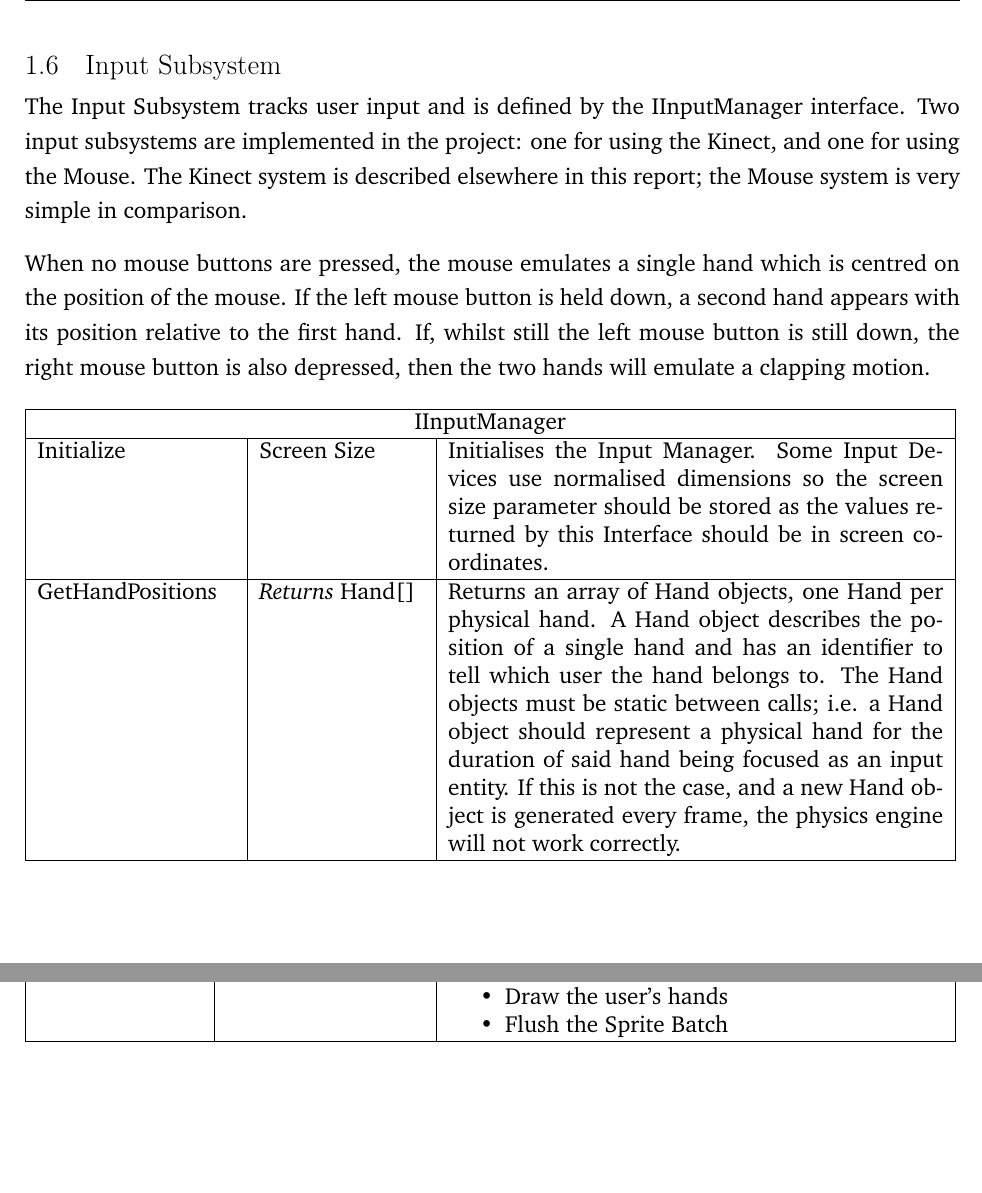
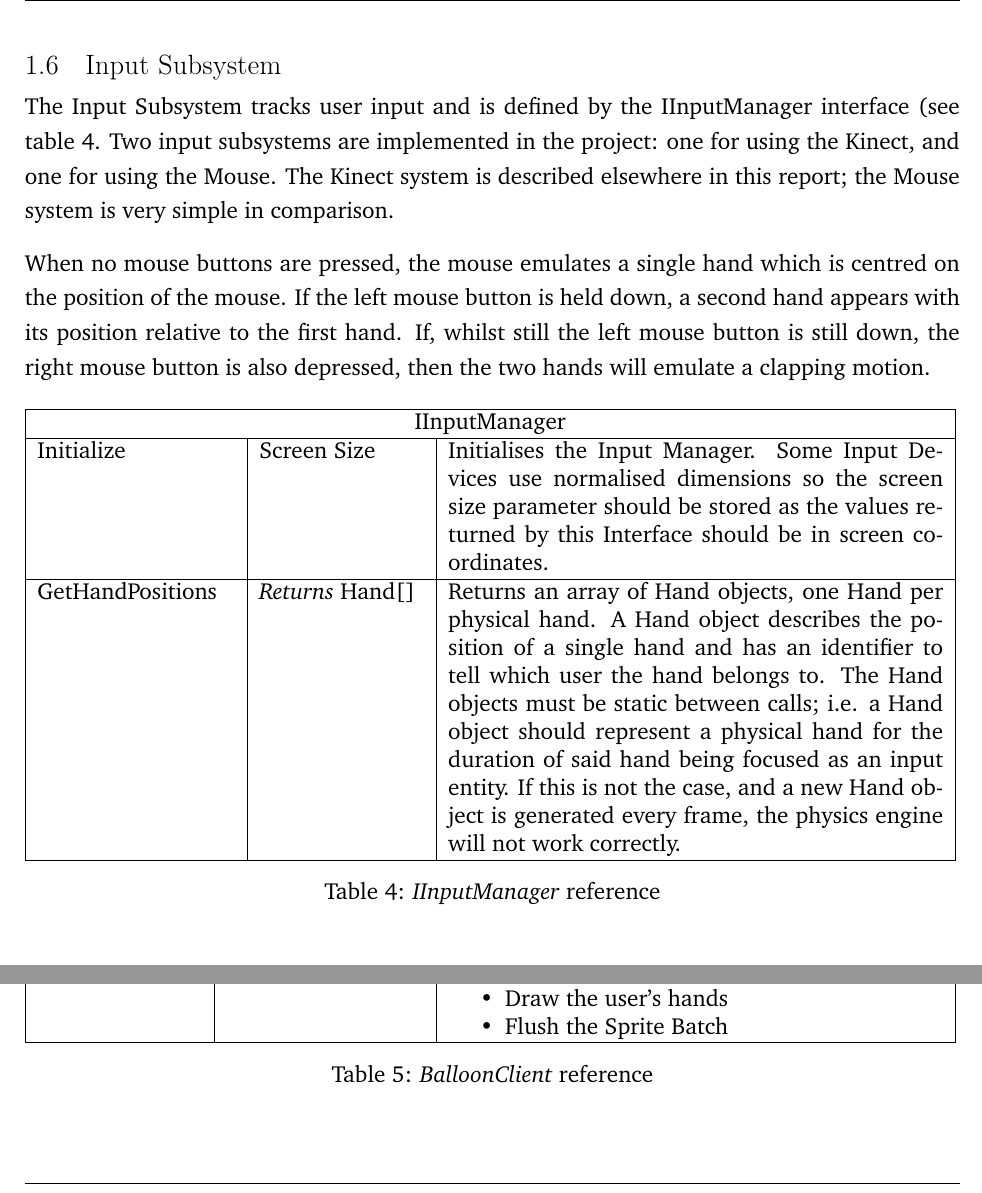
Before and after one commit to andrewdodd13/kinect-balloons, a LaTeX document (Documents/Report.tex, which reads Documents/Client-Design.tex): two parts of pages 8 and 10 of 18 before the commit and two parts of pages 8 and 9 of 17 after it, joined at a grey line, cut so that both start at the same text, the shorter picture padded with empty space. Compiled offline with pdfLaTeX.

Commit message:
Adding captions to tables

```diff
--- a/Documents/Client-Design.tex
+++ b/Documents/Client-Design.tex
@@ -181,9 +188,10 @@ bucket.\\ \hline
 \clearpage{}
 \subsection{Input Subsystem}
 The Input Subsystem tracks user input and is defined by the IInputManager
-interface. Two input subsystems are implemented in the project: one for using
-the Kinect, and one for using the Mouse. The Kinect system is described
-elsewhere in this report; the Mouse system is very simple in comparison.
+interface (see table \ref{InputManagerRef}. Two input subsystems are implemented in
+the project: one for using the Kinect, and one for using the Mouse. The Kinect
+system is described elsewhere in this report; the Mouse system is very simple in
+comparison.
 
 When no mouse buttons are pressed, the mouse emulates a single hand which is
 centred on the position of the mouse. If the left mouse button is held down, a
@@ -209,9 +217,11 @@ represent a physical hand for the duration of said hand being focused as an
 input entity. If this is not the case, and a new Hand object is generated
 every frame, the physics engine will not work correctly. \\ \hline
 \end{tabular}
+\caption{\emph{IInputManager} reference}
+
+\label{InputManagerRef}
 \end{table}
 
-\clearpage{}
 \subsection{Graphics \& Game Systems}
 The main logic for the Graphics Subsystem lies in the Game System itself. XNA
 defines a layout for the Game System, in which game logic should be performed
@@ -269,8 +280,12 @@ later. The following steps are performed:
 \end{itemize}
 \\ \hline
 \end{tabular}
+\caption{\emph{BalloonClient} reference}
+
+\label{BalloonClientRef}
 \end{table}
 
+\clearpage{}
 \subsection{Development Report}
 Throughout the development cycle of the project, several builds were presented
 to the client. In the first few weeks, many of the demo builds were individual
```
Also changed, not shown: Documents/Client-Design.tex (16 more changed lines).
